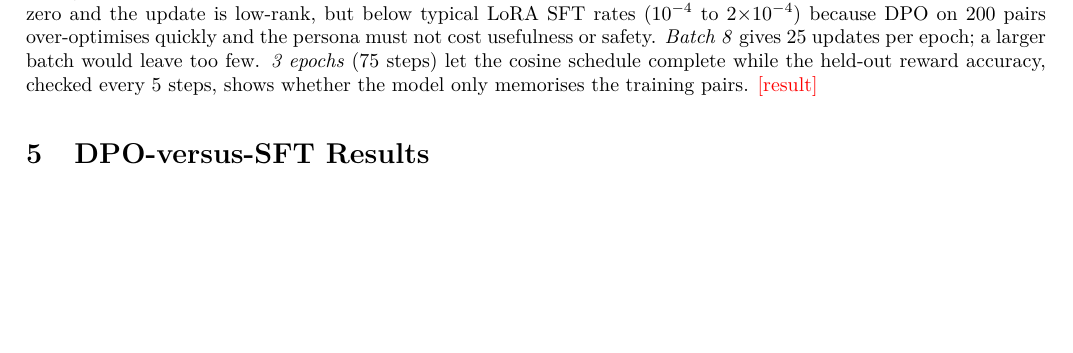
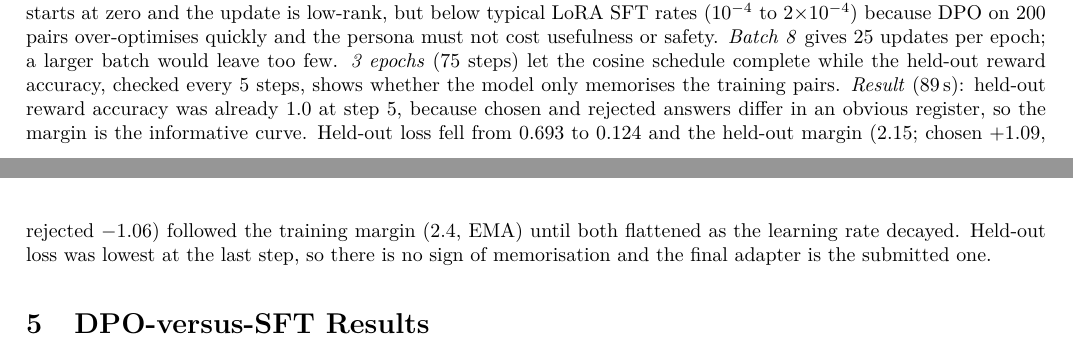
Before and after one commit to AyanAnees326/Advanced-Gen-AI-PA2, a LaTeX document (report/report.tex): part of page 2 of 5 before the commit and two parts of pages 2 and 3 of 5 after it, the two joined at a grey line, cut so that both start at the same text, the shorter picture padded with empty space. Compiled offline with pdfLaTeX.

Commit message:
Add LoRA-DPO run, base/SFT/persona generations, persona pairs
Co-Authored-By: Claude Opus 5.5 <noreply@anthropic.com>

```diff
--- a/report/report.tex
+++ b/report/report.tex
@@ -171,7 +171,11 @@ above the full-model DPO rate because LoRA's $B$ matrix starts at zero and the u
 LoRA SFT rates ($10^{-4}$ to $2{\times}10^{-4}$) because DPO on 200 pairs over-optimises quickly and the persona
 must not cost usefulness or safety. \emph{Batch 8} gives 25 updates per epoch; a larger batch would leave too few.
 \emph{3 epochs} (75 steps) let the cosine schedule complete while the held-out reward accuracy, checked every 5 steps,
-shows whether the model only memorises the training pairs. \pending{result}
+shows whether the model only memorises the training pairs. \emph{Result} (89\,s): held-out reward accuracy was
+already 1.0 at step 5, because chosen and rejected answers differ in an obvious register, so the margin is the
+informative curve. Held-out loss fell from 0.693 to 0.124 and the held-out margin (2.15; chosen $+1.09$, rejected
+$-1.06$) followed the training margin (2.4, EMA) until both flattened as the learning rate decayed. Held-out loss was
+lowest at the last step, so there is no sign of memorisation and the final adapter is the submitted one.
 
 %=====================================================================
 \section{DPO-versus-SFT Results}
```
Also changed, not shown: report/generated/genstats.tex (+5 -1 lines), outputs/plots/lora_dpo.png (added), 15 other files.
